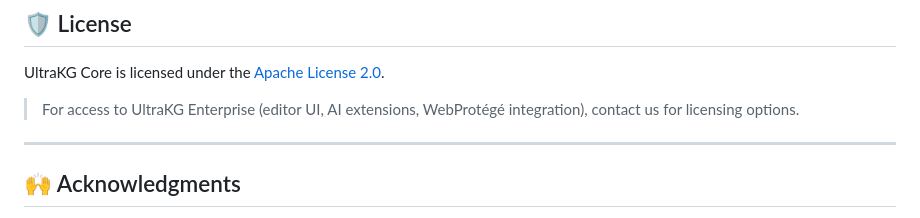
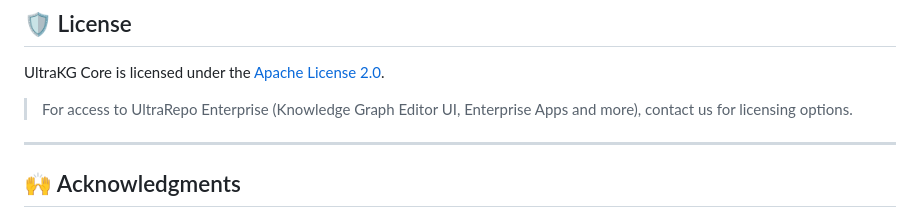
Before and after one commit to UltraRepo/UltraKG, a Markdown page: Readme.md, the part around the change. Drawn GitHub-style.

```diff
--- a/Readme.md
+++ b/Readme.md
@@ -302,7 +302,7 @@ FASTAPI_PORT=8000
 
 UltraKG Core is licensed under the [Apache License 2.0](https://www.apache.org/licenses/LICENSE-2.0).
 
-> For access to UltraKG Enterprise (editor UI, AI extensions, WebProtégé integration), contact us for licensing options.
+> For access to UltraRepo Enterprise (Knowledge Graph Editor UI, Enterprise Apps and more), contact us for licensing options.
 
 ---
 
```
